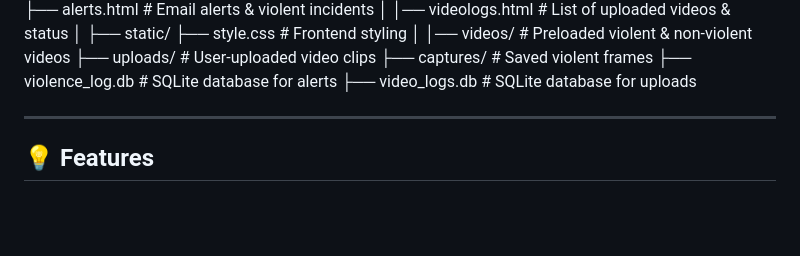
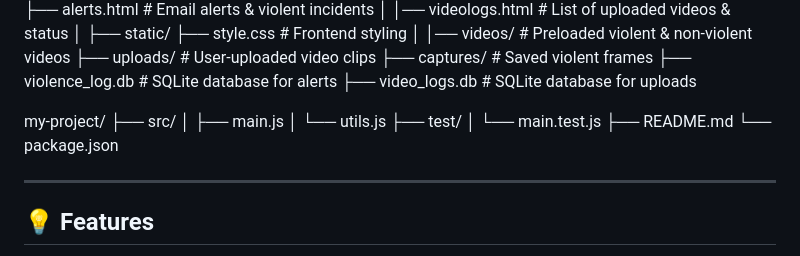
Before and after one commit to Kinji301/ViolenceDetection, a Markdown page: README.md, the part around the change. Rendered like a GitHub page; blank space fills up the shorter version.

```diff
--- a/README.md
+++ b/README.md
@@ -24,6 +24,17 @@ ViolenceDetectionProject/
 ├── captures/ # Saved violent frames
 ├── violence_log.db # SQLite database for alerts
 ├── video_logs.db # SQLite database for uploads
+
+
+my-project/
+├── src/
+│   ├── main.js
+│   └── utils.js
+├── test/
+│   └── main.test.js
+├── README.md
+└── package.json
+
 
 ---
 ## 💡 Features
```
